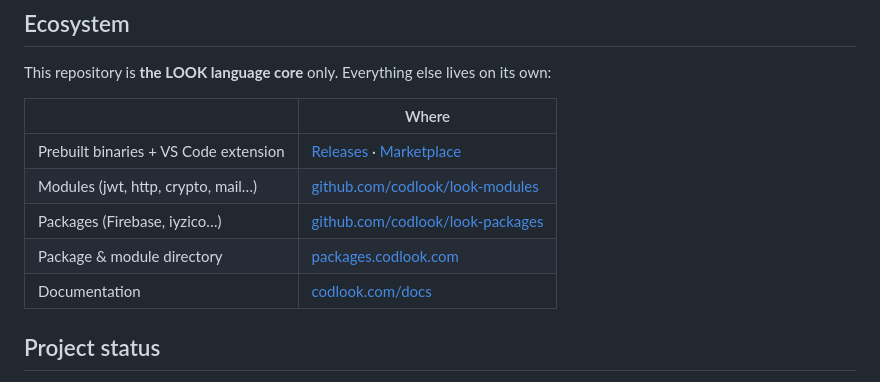
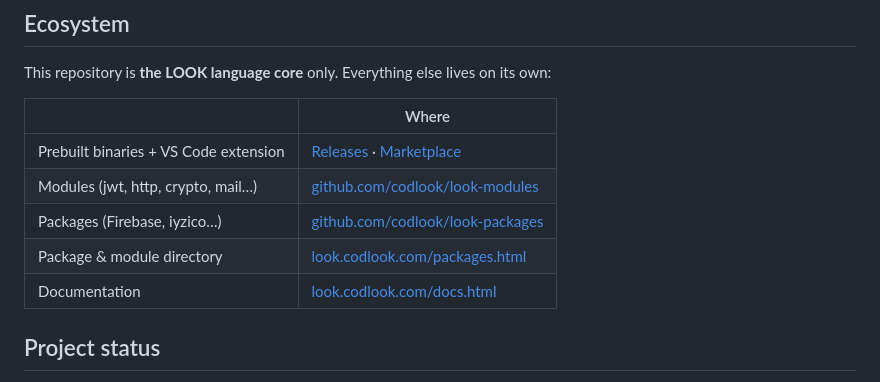
Before and after one commit to codlook/look, a Markdown page: README.md, the part around the change. Rendered like a GitHub page.

Commit message:
Docs: point README docs/packages links to look.codlook.com
The LOOK language site now lives on a single origin. Repointed the two
presentation links in the resources table — documentation and the package/module
directory — to look.codlook.com/docs.html and look.codlook.com/packages.html.
Company/legal references (LICENSE copyright, 'Codlook Bilisim' attribution) stay
on codlook.com since those identify the company, not the language site.

```diff
--- a/README.md
+++ b/README.md
@@ -338,8 +338,8 @@ This repository is **the LOOK language core** only. Everything else lives on its
 | Prebuilt binaries + VS Code extension | [Releases](https://github.com/codlook/look/releases) · [Marketplace](https://marketplace.visualstudio.com/items?itemName=codlook.look-lang) |
 | Modules (jwt, http, crypto, mail…) | [github.com/codlook/look-modules](https://github.com/codlook/look-modules) |
 | Packages (Firebase, iyzico…) | [github.com/codlook/look-packages](https://github.com/codlook/look-packages) |
-| Package & module directory | [packages.codlook.com](https://packages.codlook.com) |
-| Documentation | [codlook.com/docs](https://codlook.com/docs) |
+| Package & module directory | [look.codlook.com/packages.html](https://look.codlook.com/packages.html) |
+| Documentation | [look.codlook.com/docs.html](https://look.codlook.com/docs.html) |
 
 ## Project status
 
```
